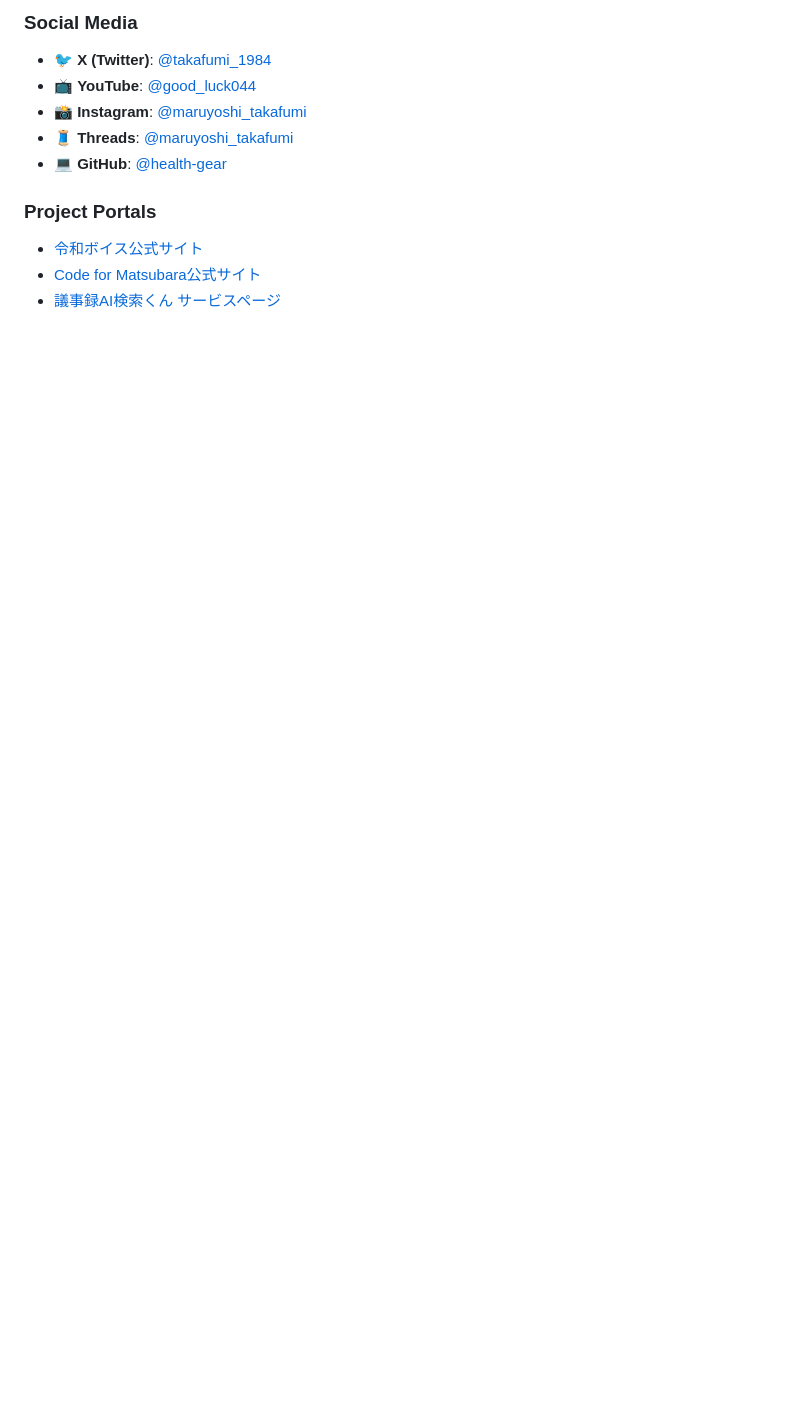
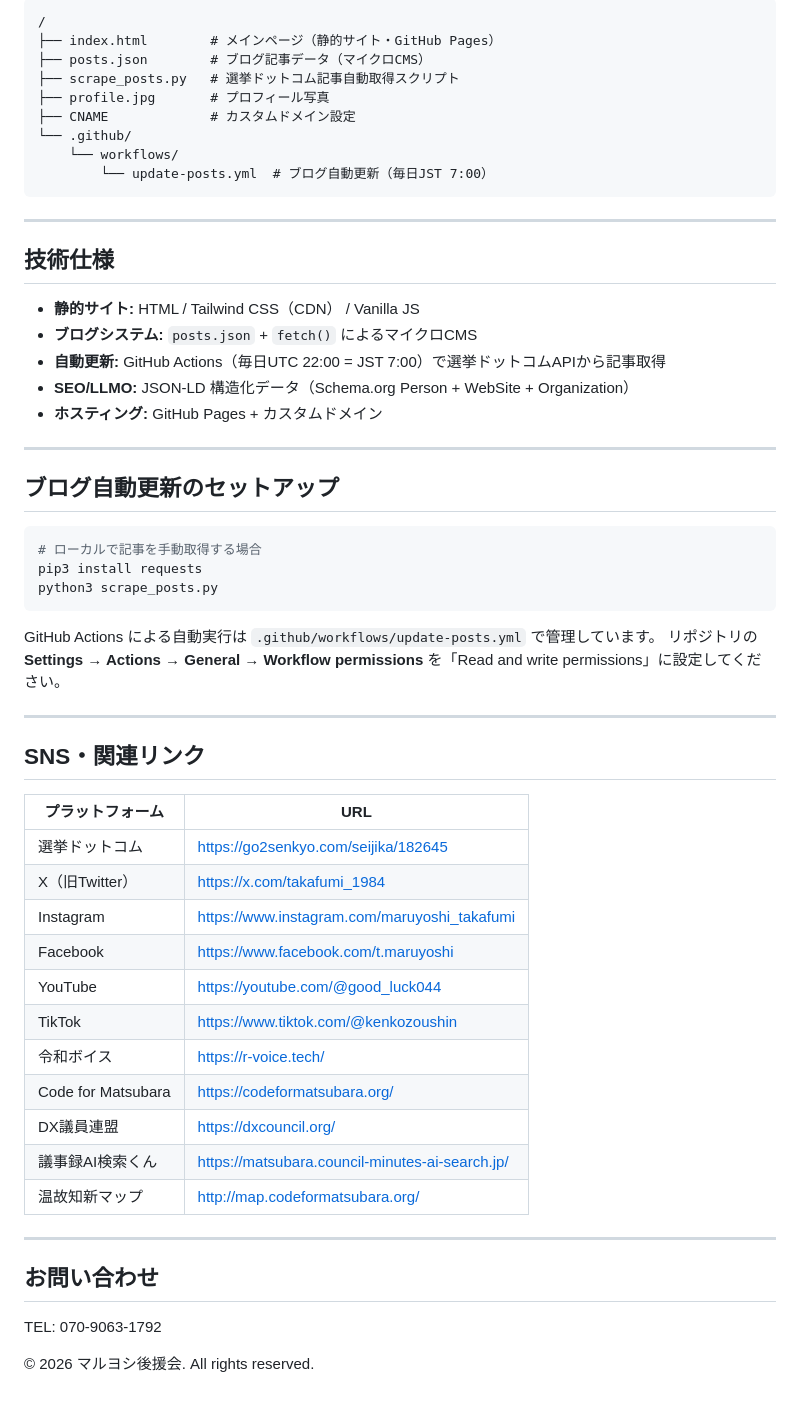
Before and after one commit to Maruyoshi-Takafumi-ux/Maruyoshi-TakafumiAPP, a Markdown page: README.md, the part around one of its changes. Rendered like a GitHub page; blank space fills up the shorter version.

````diff
--- a/README.md
+++ b/README.md
@@ -69,12 +62,61 @@ AIクローラーが丸吉孝文の活動を包括的にインデックスする
 
-### Social Media
-* 🐦 **X (Twitter)**: [@takafumi_1984](https://x.com/takafumi_1984)
-* 📺 **YouTube**: [@good_luck044](https://youtube.com/@good_luck044)
-* 📸 **Instagram**: [@maruyoshi_takafumi](https://www.instagram.com/maruyoshi_takafumi)
-* 🧵 **Threads**: [@maruyoshi_takafumi](https://www.threads.net/@maruyoshi_takafumi)
-* 💻 **GitHub**: [@health-gear](https://github.com/health-gear)
+```
+/
+├── index.html        # メインページ（静的サイト・GitHub Pages）
+├── posts.json        # ブログ記事データ（マイクロCMS）
+├── scrape_posts.py   # 選挙ドットコム記事自動取得スクリプト
+├── profile.jpg       # プロフィール写真
+├── CNAME             # カスタムドメイン設定
+└── .github/
+    └── workflows/
+        └── update-posts.yml  # ブログ自動更新（毎日JST 7:00）
+```
 
-### Project Portals
-* [令和ボイス公式サイト](https://r-voice.tech/)
-* [Code for Matsubara公式サイト](https://codeformatsubara.org/)
-* [議事録AI検索くん サービスページ](https://matsubara.council-minutes-ai-search.jp/)
+---
+
+## 技術仕様
+
+- **静的サイト:** HTML / Tailwind CSS（CDN） / Vanilla JS
+- **ブログシステム:** `posts.json` + `fetch()` によるマイクロCMS
+- **自動更新:** GitHub Actions（毎日UTC 22:00 = JST 7:00）で選挙ドットコムAPIから記事取得
+- **SEO/LLMO:** JSON-LD 構造化データ（Schema.org Person + WebSite + Organization）
+- **ホスティング:** GitHub Pages + カスタムドメイン
+
+---
+
+## ブログ自動更新のセットアップ
+
+```bash
+# ローカルで記事を手動取得する場合
+pip3 install requests
+python3 scrape_posts.py
+```
+
+GitHub Actions による自動実行は `.github/workflows/update-posts.yml` で管理しています。
+リポジトリの **Settings → Actions → General → Workflow permissions** を「Read and write permissions」に設定してください。
+
+---
+
+## SNS・関連リンク
+
+| プラットフォーム | URL |
+|---|---|
+| 選挙ドットコム | https://go2senkyo.com/seijika/182645 |
+| X（旧Twitter） | https://x.com/takafumi_1984 |
+| Instagram | https://www.instagram.com/maruyoshi_takafumi |
+| Facebook | https://www.facebook.com/t.maruyoshi |
+| YouTube | https://youtube.com/@good_luck044 |
+| TikTok | https://www.tiktok.com/@kenkozoushin |
+| 令和ボイス | https://r-voice.tech/ |
+| Code for Matsubara | https://codeformatsubara.org/ |
+| DX議員連盟 | https://dxcouncil.org/ |
+| 議事録AI検索くん | https://matsubara.council-minutes-ai-search.jp/ |
+| 温故知新マップ | http://map.codeformatsubara.org/ |
+
+---
+
+## お問い合わせ
+
+TEL: 070-9063-1792
+
+© 2026 マルヨシ後援会. All rights reserved.
````
Also changed, not shown: other parts of README.md (+38 -45 lines).
